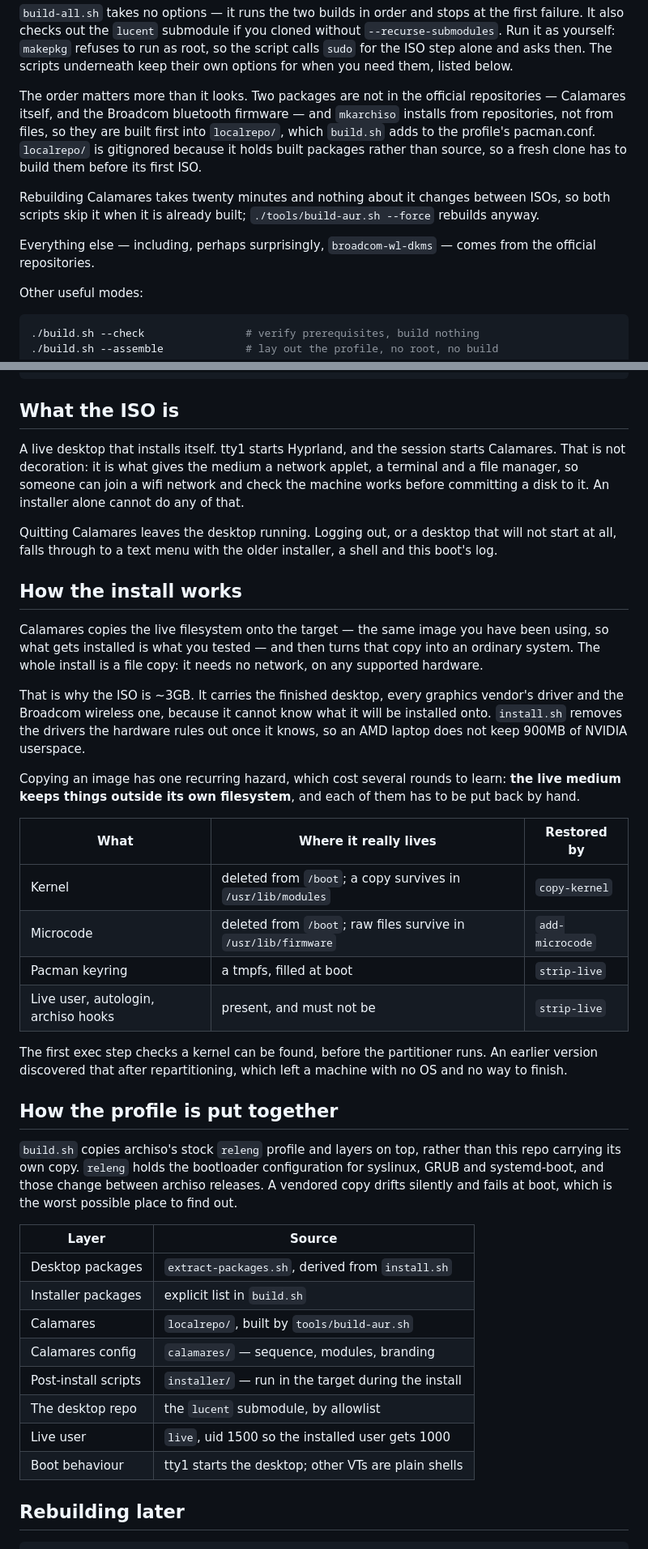
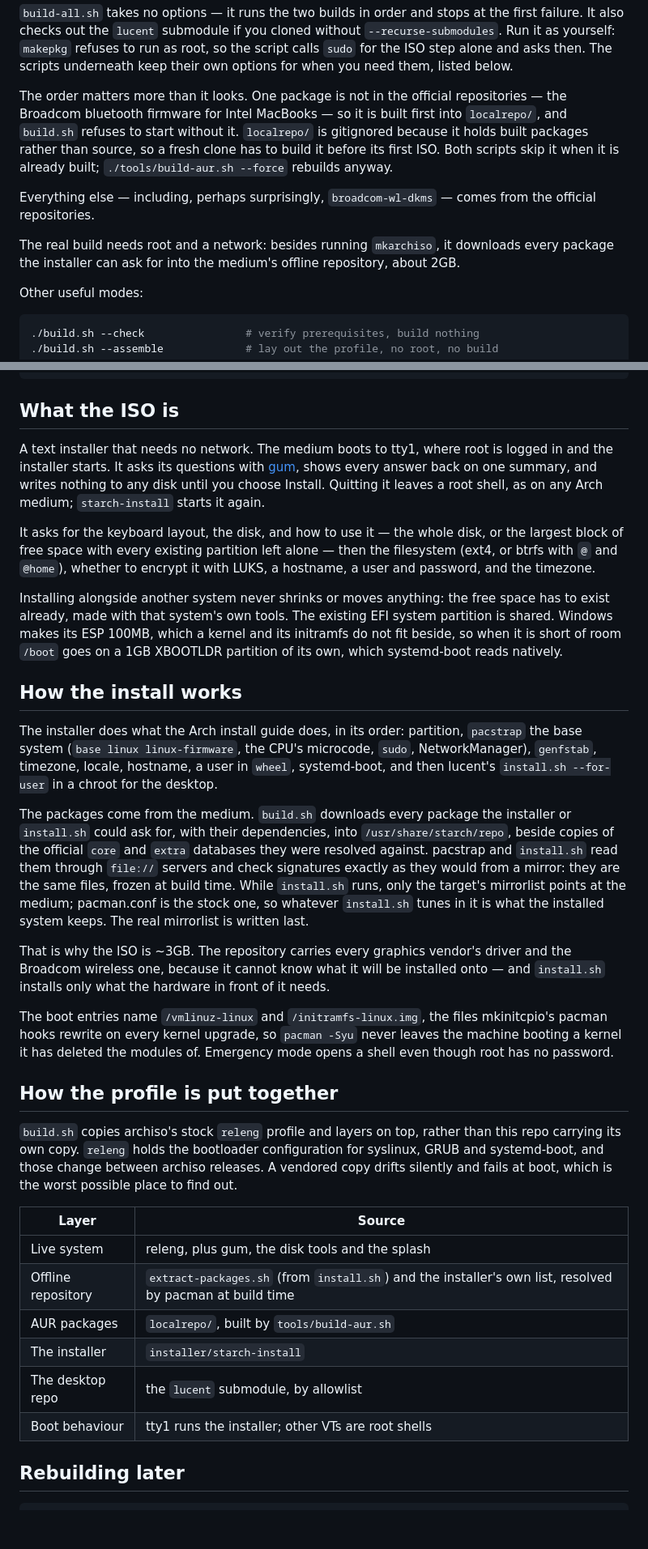
Before and after one commit to paulbeavers/starch, a Markdown page: README.md, 2 parts joined by grey strips. Shown at 81% size. Drawn GitHub-style; blank space fills up the shorter version.

```diff
--- a/README.md
+++ b/README.md
@@ -93,19 +105,19 @@ run as root, so the script calls `sudo` for the ISO step alone and asks then.
 The scripts underneath keep their own options for when you need them, listed
 below.
 
-The order matters more than it looks. Two packages are not in the official
-repositories — Calamares itself, and the Broadcom bluetooth firmware — and
-`mkarchiso` installs from repositories, not from files, so they are built first
-into `localrepo/`, which `build.sh` adds to the profile's pacman.conf.
+The order matters more than it looks. One package is not in the official
+repositories — the Broadcom bluetooth firmware for Intel MacBooks — so it is
+built first into `localrepo/`, and `build.sh` refuses to start without it.
 `localrepo/` is gitignored because it holds built packages rather than source,
-so a fresh clone has to build them before its first ISO.
-
-Rebuilding Calamares takes twenty minutes and nothing about it changes between
-ISOs, so both scripts skip it when it is already built; `./tools/build-aur.sh --force`
-rebuilds anyway.
+so a fresh clone has to build it before its first ISO. Both scripts skip it
+when it is already built; `./tools/build-aur.sh --force` rebuilds anyway.
 
 Everything else — including, perhaps surprisingly, `broadcom-wl-dkms` — comes
 from the official repositories.
+
+The real build needs root and a network: besides running `mkarchiso`, it
+downloads every package the installer can ask for into the medium's offline
+repository, about 2GB.
 
 Other useful modes:
 
@@ -126,42 +138,50 @@ sudo pacman -S qemu-desktop edk2-ovmf
 
 ## What the ISO is
 
-A live desktop that installs itself. tty1 starts Hyprland, and the session
-starts Calamares. That is not decoration: it is what gives the medium a network
-applet, a terminal and a file manager, so someone can join a wifi network and
-check the machine works before committing a disk to it. An installer alone
-cannot do any of that.
+A text installer that needs no network. The medium boots to tty1, where root is
+logged in and the installer starts. It asks its questions with
+[gum](https://github.com/charmbracelet/gum), shows every answer back on one
+summary, and writes nothing to any disk until you choose Install. Quitting it
+leaves a root shell, as on any Arch medium; `starch-install` starts it again.
 
-Quitting Calamares leaves the desktop running. Logging out, or a desktop that
-will not start at all, falls through to a text menu with the older installer, a
-shell and this boot's log.
+It asks for the keyboard layout, the disk, and how to use it — the whole disk,
+or the largest block of free space with every existing partition left alone —
+then the filesystem (ext4, or btrfs with `@` and `@home`), whether to encrypt
+it with LUKS, a hostname, a user and password, and the timezone.
+
+Installing alongside another system never shrinks or moves anything: the free
+space has to exist already, made with that system's own tools. The existing
+EFI system partition is shared. Windows makes its ESP 100MB, which a kernel and
+its initramfs do not fit beside, so when it is short of room `/boot` goes on a
+1GB XBOOTLDR partition of its own, which systemd-boot reads natively.
 
 ## How the install works
 
-Calamares copies the live filesystem onto the target — the same image you have
-been using, so what gets installed is what you tested — and then turns that
-copy into an ordinary system. The whole install is a file copy: it needs no
-network, on any supported hardware.
+The installer does what the Arch install guide does, in its order: partition,
+`pacstrap` the base system (`base linux linux-firmware`, the CPU's microcode,
+`sudo`, NetworkManager), `genfstab`, timezone, locale, hostname, a user in
+`wheel`, systemd-boot, and then lucent's `install.sh --for-user` in a chroot for
+the desktop.
 
-That is why the ISO is ~3GB. It carries the finished desktop, every graphics
-vendor's driver and the Broadcom wireless one, because it cannot know what it
-will be installed onto. `install.sh` removes the drivers the hardware rules out
-once it knows, so an AMD laptop does not keep 900MB of NVIDIA userspace.
+The packages come from the medium. `build.sh` downloads every package the
+installer or `install.sh` could ask for, with their dependencies, into
+`/usr/share/starch/repo`, beside copies of the official `core` and `extra`
+databases they were resolved against. pacstrap and `install.sh` read them
+through `file://` servers and check signatures exactly as they would from a
+mirror: they are the same files, frozen at build time. While `install.sh` runs,
+only the target's mirrorlist points at the medium; pacman.conf is the stock one,
+so whatever `install.sh` tunes in it is what the installed system keeps. The
+real mirrorlist is written last.
 
-Copying an image has one recurring hazard, which cost several rounds to learn:
-**the live medium keeps things outside its own filesystem**, and each of them
-has to be put back by hand.
+That is why the ISO is ~3GB. The repository carries every graphics vendor's
+driver and the Broadcom wireless one, because it cannot know what it will be
+installed onto — and `install.sh` installs only what the hardware in front of
+it needs.
 
-| What | Where it really lives | Restored by |
-|---|---|---|
-| Kernel | deleted from `/boot`; a copy survives in `/usr/lib/modules` | `copy-kernel` |
-| Microcode | deleted from `/boot`; raw files survive in `/usr/lib/firmware` | `add-microcode` |
-| Pacman keyring | a tmpfs, filled at boot | `strip-live` |
-| Live user, autologin, archiso hooks | present, and must not be | `strip-live` |
-
-The first exec step checks a kernel can be found, before the partitioner runs.
-An earlier version discovered that after repartitioning, which left a machine
-with no OS and no way to finish.
+The boot entries name `/vmlinuz-linux` and `/initramfs-linux.img`, the files
+mkinitcpio's pacman hooks rewrite on every kernel upgrade, so `pacman -Syu`
+never leaves the machine booting a kernel it has deleted the modules of.
+Emergency mode opens a shell even though root has no password.
 
 ## How the profile is put together
 
@@ -173,14 +193,12 @@ the worst possible place to find out.
 
 | Layer | Source |
 |---|---|
-| Desktop packages | `extract-packages.sh`, derived from `install.sh` |
-| Installer packages | explicit list in `build.sh` |
-| Calamares | `localrepo/`, built by `tools/build-aur.sh` |
-| Calamares config | `calamares/` — sequence, modules, branding |
-| Post-install scripts | `installer/` — run in the target during the install |
+| Live system | releng, plus gum, the disk tools and the splash |
+| Offline repository | `extract-packages.sh` (from `install.sh`) and the installer's own list, resolved by pacman at build time |
+| AUR packages | `localrepo/`, built by `tools/build-aur.sh` |
+| The installer | `installer/starch-install` |
 | The desktop repo | the `lucent` submodule, by allowlist |
-| Live user | `live`, uid 1500 so the installed user gets 1000 |
-| Boot behaviour | tty1 starts the desktop; other VTs are plain shells |
+| Boot behaviour | tty1 runs the installer; other VTs are root shells |
 
 ## Rebuilding later
 
```
Also changed, not shown: other parts of README.md (+24 -10 lines), CLAUDE.md (+106 -69 lines).
